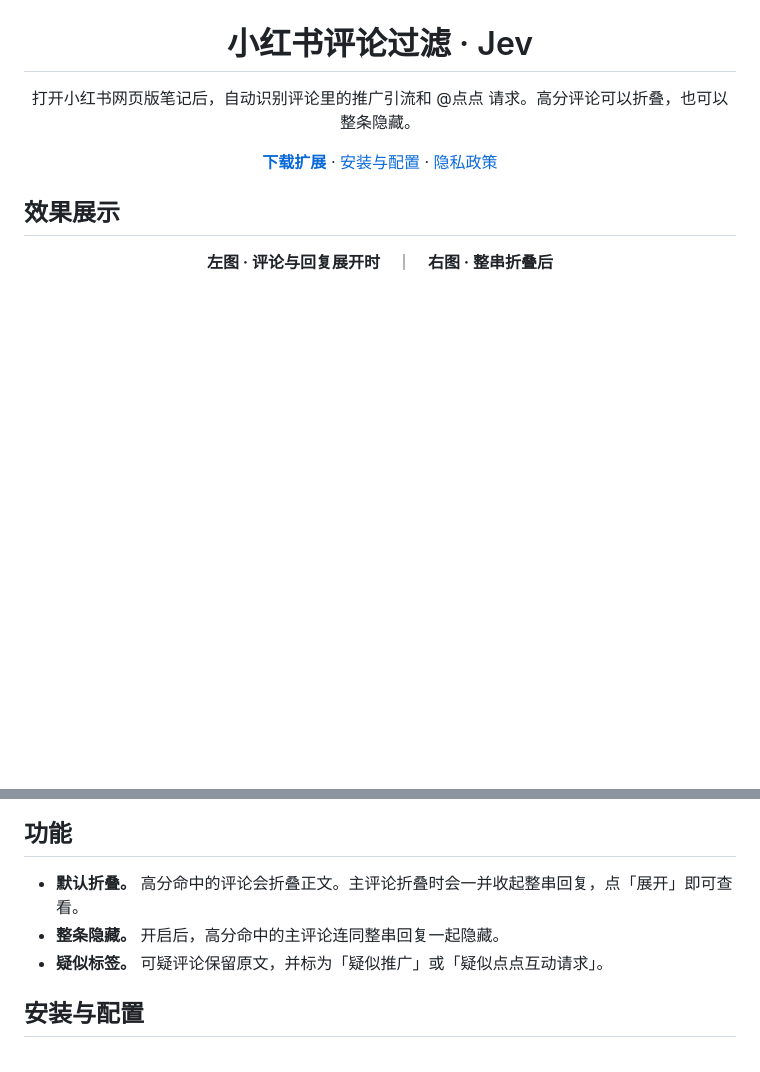
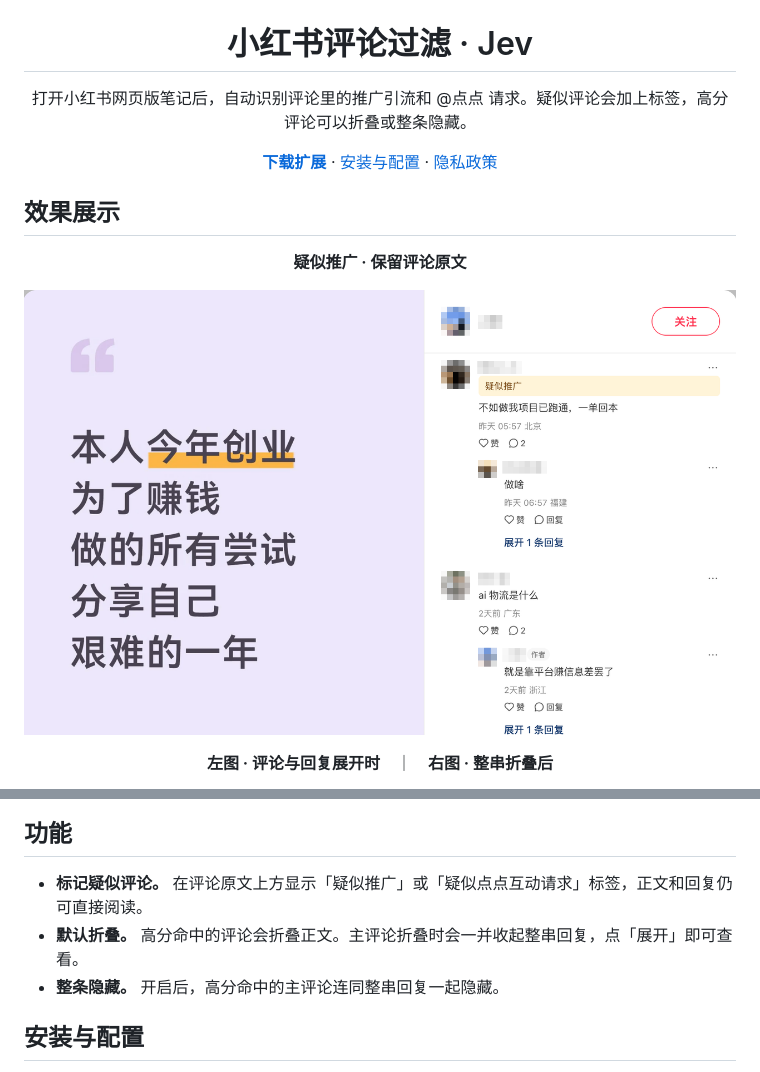
Before and after one commit to JDChi/jev-rednote, a Markdown page: README.md, 2 parts joined by grey strips. Rendered like a GitHub page; pictures changed too: docs/images/comments-suspected-promotion.png (added); blank space fills up the shorter version.

Commit message:
docs: showcase suspected promotion labels

```diff
--- a/README.md
+++ b/README.md
@@ -4,7 +4,7 @@
 
 <h1 align="center">小红书评论过滤 · Jev</h1>
 
-<p align="center">打开小红书网页版笔记后，自动识别评论里的推广引流和 @点点 请求。高分评论可以折叠，也可以整条隐藏。</p>
+<p align="center">打开小红书网页版笔记后，自动识别评论里的推广引流和 @点点 请求。疑似评论会加上标签，高分评论可以折叠或整条隐藏。</p>
 
 <p align="center">
   <a href="https://github.com/JDChi/jev-rednote/releases/latest"><strong>下载扩展</strong></a>
@@ -16,6 +16,12 @@
 
 ## 效果展示
 
+<p align="center"><strong>疑似推广 · 保留评论原文</strong></p>
+
+<p align="center">
+  <a href="docs/images/comments-suspected-promotion.png"><img src="docs/images/comments-suspected-promotion.png" width="100%" alt="小红书评论区中，一条评论上方显示黄色的疑似推广标签，原文和回复仍可阅读"></a>
+</p>
+
 <p align="center"><strong>左图 · 评论与回复展开时</strong>　｜　<strong>右图 · 整串折叠后</strong></p>
 
 <p align="center">
@@ -25,9 +31,9 @@
 
 ## 功能
 
+- **标记疑似评论。** 在评论原文上方显示「疑似推广」或「疑似点点互动请求」标签，正文和回复仍可直接阅读。
 - **默认折叠。** 高分命中的评论会折叠正文。主评论折叠时会一并收起整串回复，点「展开」即可查看。
 - **整条隐藏。** 开启后，高分命中的主评论连同整串回复一起隐藏。
-- **疑似标签。** 可疑评论保留原文，并标为「疑似推广」或「疑似点点互动请求」。
 
 ## 安装与配置
 
```
